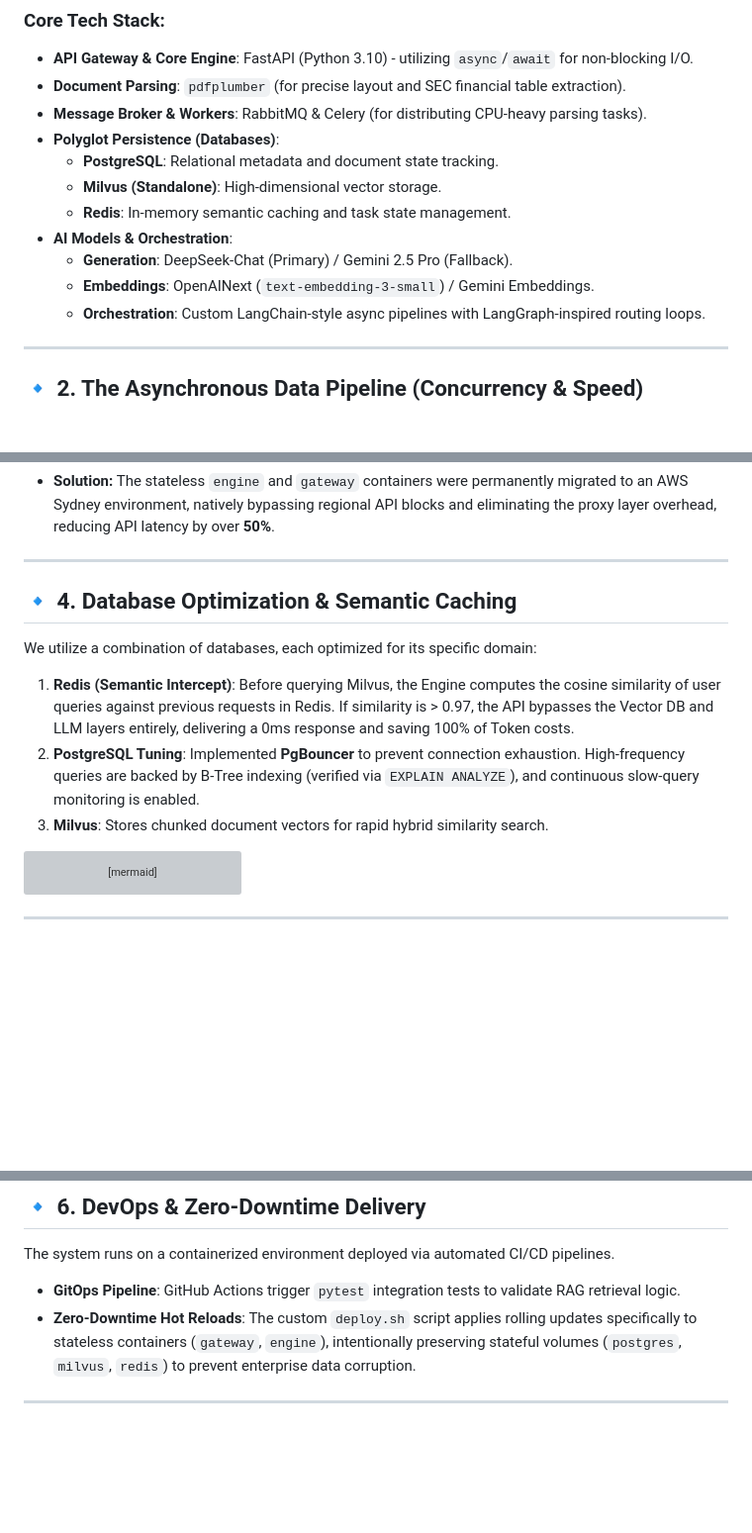
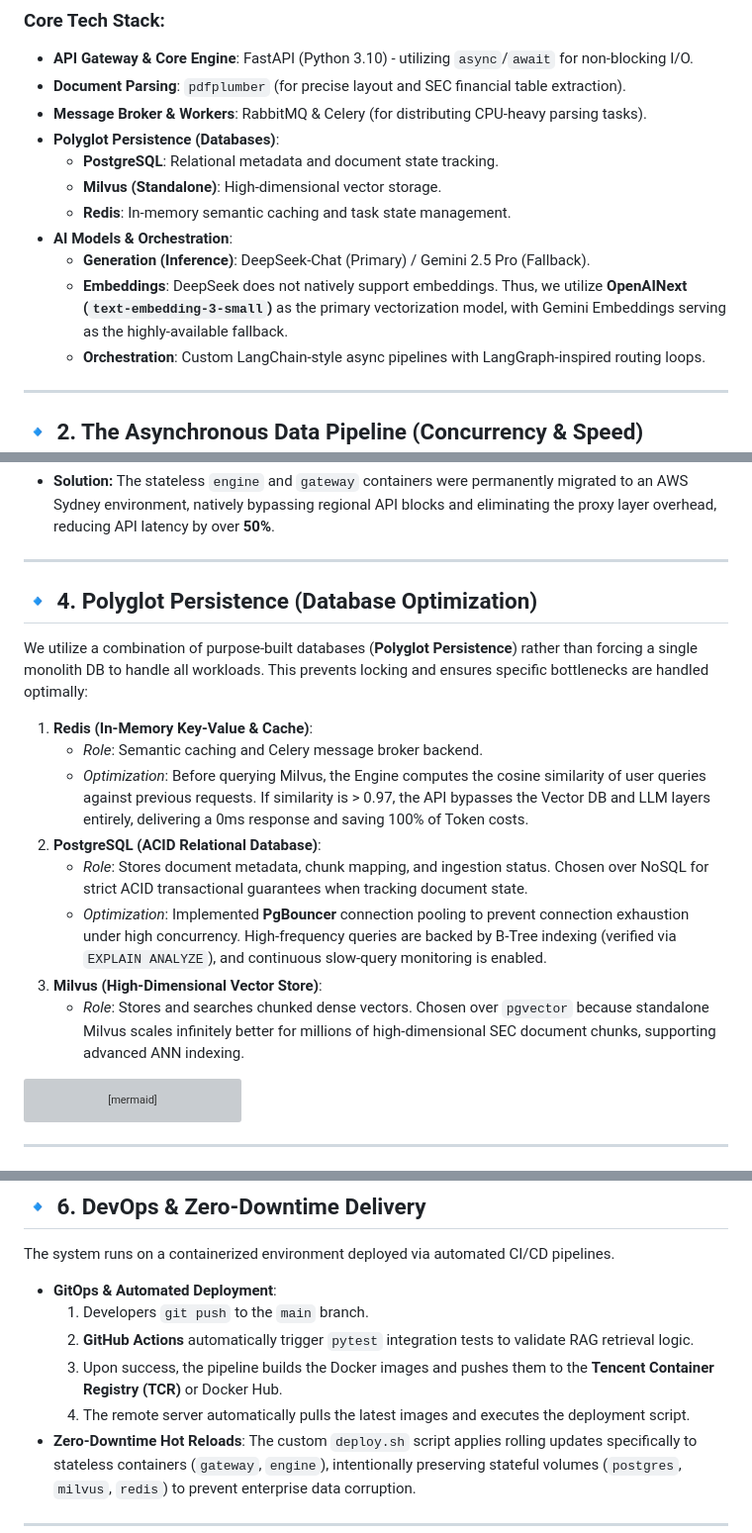
Before and after one commit to joe-ging/AI_Stock_Analyst_Enterprise, a Markdown page: README.md, 3 parts joined by grey strips. Shown at 99% size. Drawn GitHub-style; blank space fills up the shorter version; grey boxes are pictures that could not be loaded.

Commit message:
docs: Detail Polyglot Persistence logic, clarify Embeddings vs Generation models, and expand CI/CD pipeline steps

````diff
--- a/README.md
+++ b/README.md
@@ -25,8 +25,8 @@ Our system is decoupled into specialized microservices, avoiding monolithic bott
   - **Milvus (Standalone)**: High-dimensional vector storage.
   - **Redis**: In-memory semantic caching and task state management.
 - **AI Models & Orchestration**:
-  - **Generation**: DeepSeek-Chat (Primary) / Gemini 2.5 Pro (Fallback).
-  - **Embeddings**: OpenAINext (`text-embedding-3-small`) / Gemini Embeddings.
+  - **Generation (Inference)**: DeepSeek-Chat (Primary) / Gemini 2.5 Pro (Fallback).
+  - **Embeddings**: DeepSeek does not natively support embeddings. Thus, we utilize **OpenAINext (`text-embedding-3-small`)** as the primary vectorization model, with Gemini Embeddings serving as the highly-available fallback.
   - **Orchestration**: Custom LangChain-style async pipelines with LangGraph-inspired routing loops.
 
 ---
@@ -94,13 +94,18 @@ Due to Gemini API's strict regional blocking in Hong Kong, the initial architect
 
 ---
 
-## 🔹 4. Database Optimization & Semantic Caching
+## 🔹 4. Polyglot Persistence (Database Optimization)
 
-We utilize a combination of databases, each optimized for its specific domain:
+We utilize a combination of purpose-built databases (**Polyglot Persistence**) rather than forcing a single monolith DB to handle all workloads. This prevents locking and ensures specific bottlenecks are handled optimally:
 
-1. **Redis (Semantic Intercept)**: Before querying Milvus, the Engine computes the cosine similarity of user queries against previous requests in Redis. If similarity is > 0.97, the API bypasses the Vector DB and LLM layers entirely, delivering a 0ms response and saving 100% of Token costs.
-2. **PostgreSQL Tuning**: Implemented **PgBouncer** to prevent connection exhaustion. High-frequency queries are backed by B-Tree indexing (verified via `EXPLAIN ANALYZE`), and continuous slow-query monitoring is enabled.
-3. **Milvus**: Stores chunked document vectors for rapid hybrid similarity search.
+1. **Redis (In-Memory Key-Value & Cache)**:
+   - *Role*: Semantic caching and Celery message broker backend.
+   - *Optimization*: Before querying Milvus, the Engine computes the cosine similarity of user queries against previous requests. If similarity is > 0.97, the API bypasses the Vector DB and LLM layers entirely, delivering a 0ms response and saving 100% of Token costs.
+2. **PostgreSQL (ACID Relational Database)**:
+   - *Role*: Stores document metadata, chunk mapping, and ingestion status. Chosen over NoSQL for strict ACID transactional guarantees when tracking document state.
+   - *Optimization*: Implemented **PgBouncer** connection pooling to prevent connection exhaustion under high concurrency. High-frequency queries are backed by B-Tree indexing (verified via `EXPLAIN ANALYZE`), and continuous slow-query monitoring is enabled.
+3. **Milvus (High-Dimensional Vector Store)**:
+   - *Role*: Stores and searches chunked dense vectors. Chosen over `pgvector` because standalone Milvus scales infinitely better for millions of high-dimensional SEC document chunks, supporting advanced ANN indexing.
 
 ```mermaid
 sequenceDiagram
@@ -149,7 +154,11 @@ graph TD
 
 The system runs on a containerized environment deployed via automated CI/CD pipelines.
 
-- **GitOps Pipeline**: GitHub Actions trigger `pytest` integration tests to validate RAG retrieval logic.
+- **GitOps & Automated Deployment**:
+  1. Developers `git push` to the `main` branch.
+  2. **GitHub Actions** automatically trigger `pytest` integration tests to validate RAG retrieval logic.
+  3. Upon success, the pipeline builds the Docker images and pushes them to the **Tencent Container Registry (TCR)** or Docker Hub.
+  4. The remote server automatically pulls the latest images and executes the deployment script.
 - **Zero-Downtime Hot Reloads**: The custom `deploy.sh` script applies rolling updates specifically to stateless containers (`gateway`, `engine`), intentionally preserving stateful volumes (`postgres`, `milvus`, `redis`) to prevent enterprise data corruption.
 
 ---
````
Also changed, not shown: README_zh.md (+18 -9 lines).
